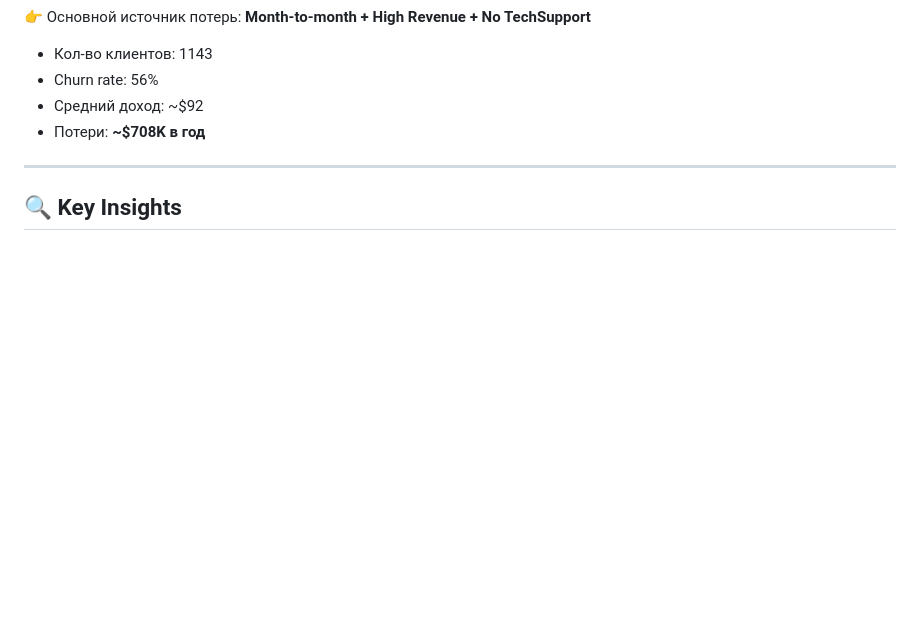
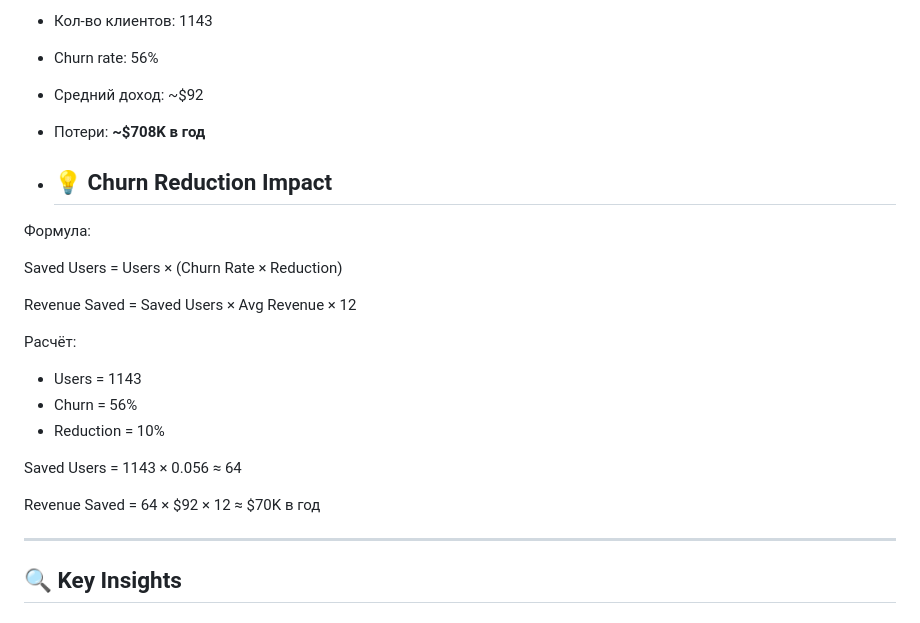
Before and after one commit to f1retruckthepudge-prog/Telco-Churn, a Markdown page: README.md, the part around the change. Drawn GitHub-style; blank space fills up the shorter version.

```diff
--- a/README.md
+++ b/README.md
@@ -59,6 +59,25 @@
 - Churn rate: 56%
 - Средний доход: ~$92
 - Потери: **~$708K в год**
+
+- ## 💡 Churn Reduction Impact
+
+Формула:
+
+Saved Users = Users × (Churn Rate × Reduction)
+
+Revenue Saved = Saved Users × Avg Revenue × 12
+
+Расчёт:
+
+- Users = 1143
+- Churn = 56%
+- Reduction = 10%
+
+Saved Users = 1143 × 0.056 ≈ 64
+
+Revenue Saved = 64 × $92 × 12 ≈ $70K в год
+
 
 ---
 
```
